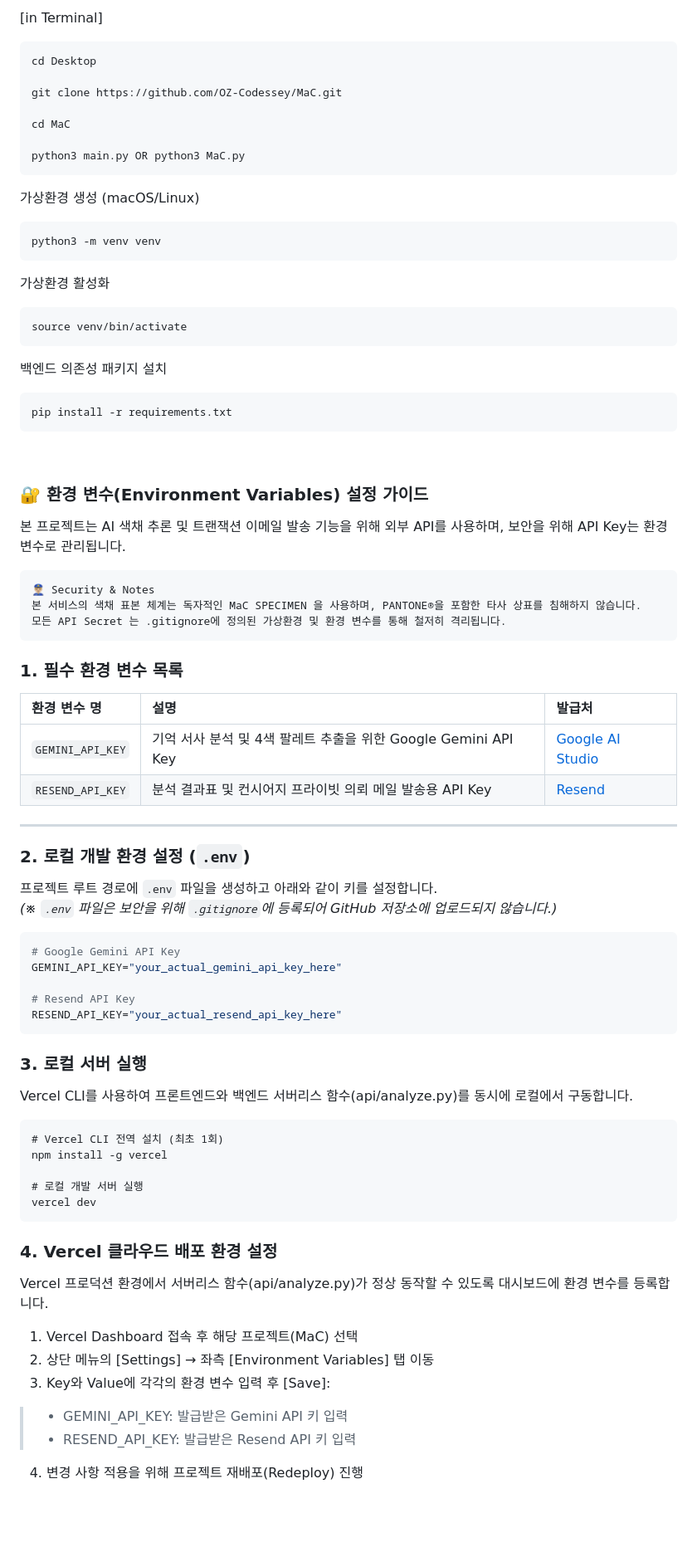
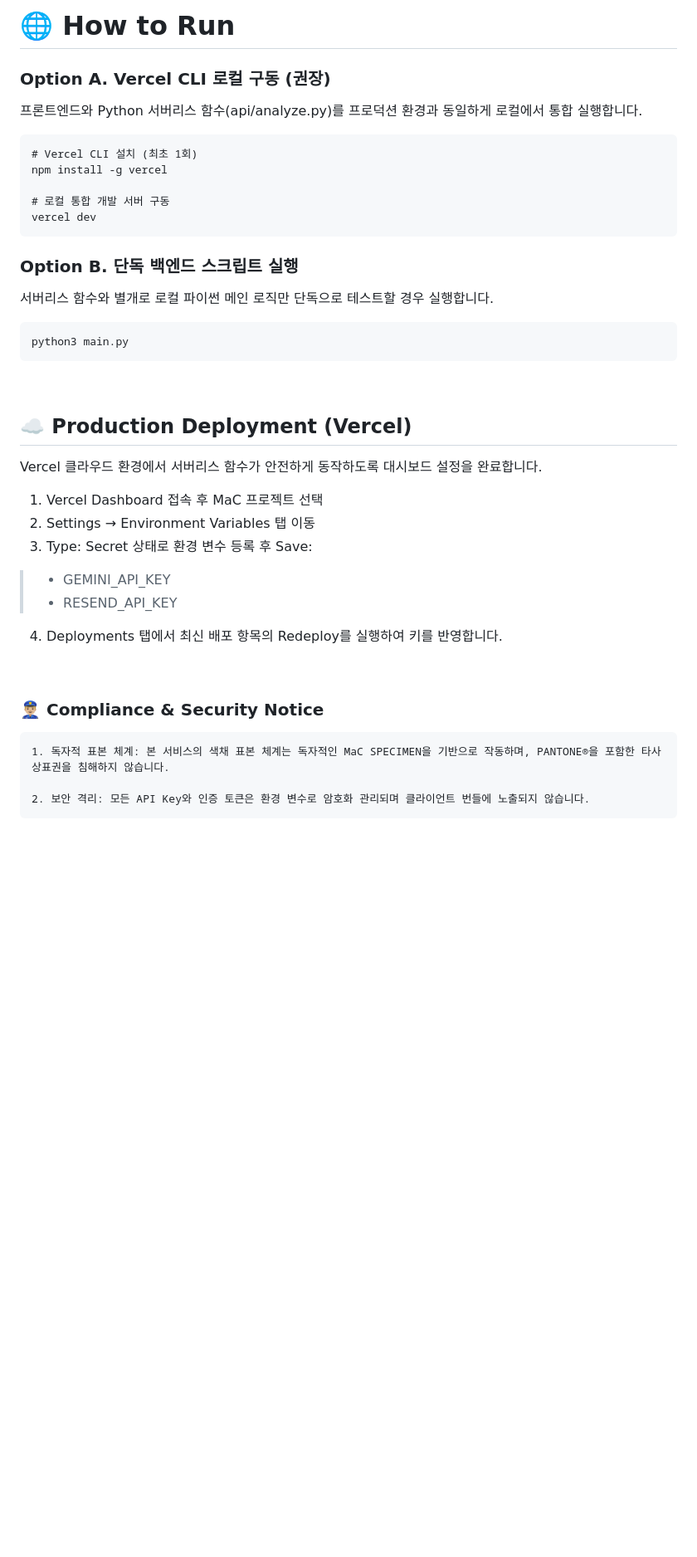
Before and after one commit to OZ-Codessey/MaC, a Markdown page: README.md, the part around one of its changes. Shown at 83% size. Drawn GitHub-style; blank space fills up the shorter version.

Commit message:
docs: refine run instructions and styling
Updated README to enhance clarity and structure, including environment variable setup and running instructions.

````diff
--- a/README.md
+++ b/README.md
@@ -67,86 +80,42 @@ RESEND_API_KEY=re_YourResendApiKeyHere
 
-[in Terminal]
+# 🌐 How to Run
+
+###  **Option A. Vercel CLI 로컬 구동 (권장)**
+프론트엔드와 Python 서버리스 함수(api/analyze.py)를 프로덕션 환경과 동일하게 로컬에서 통합 실행합니다.
 ```
-cd Desktop
+# Vercel CLI 설치 (최초 1회)
+npm install -g vercel
 
-git clone https://github.com/OZ-Codessey/MaC.git
-
-cd MaC
-
-python3 main.py OR python3 MaC.py
+# 로컬 통합 개발 서버 구동
+vercel dev
 ```
 
-가상환경 생성 (macOS/Linux)
+### **Option B. 단독 백엔드 스크립트 실행**
+서버리스 함수와 별개로 로컬 파이썬 메인 로직만 단독으로 테스트할 경우 실행합니다.
 ```
-python3 -m venv venv
+python3 main.py
 ```
-
-가상환경 활성화
-```
-source venv/bin/activate
-```
-
-
-백엔드 의존성 패키지 설치
-```
-pip install -r requirements.txt
-```
-
 <br>
 
+## ☁️ Production Deployment (Vercel)
 
+Vercel 클라우드 환경에서 서버리스 함수가 안전하게 동작하도록 대시보드 설정을 완료합니다.
+1. Vercel Dashboard 접속 후 MaC 프로젝트 선택
+2. Settings → Environment Variables 탭 이동
+3. Type: Secret 상태로 환경 변수 등록 후 Save:
+>- GEMINI_API_KEY
+>- RESEND_API_KEY
+4. Deployments 탭에서 최신 배포 항목의 Redeploy를 실행하여 키를 반영합니다.
+<br>
 
-### 🔐 환경 변수(Environment Variables) 설정 가이드
+### 👮🏼‍♂️ Compliance & Security Notice
+```
+1. 독자적 표본 체계: 본 서비스의 색채 표본 체계는 독자적인 MaC SPECIMEN을 기반으로 작동하며, PANTONE®을 포함한 타사 상표권을 침해하지 않습니다.
 
-본 프로젝트는 AI 색채 추론 및 트랜잭션 이메일 발송 기능을 위해 외부 API를 사용하며, 보안을 위해 API Key는 환경 변수로 관리됩니다.
+2. 보안 격리: 모든 API Key와 인증 토큰은 환경 변수로 암호화 관리되며 클라이언트 번들에 노출되지 않습니다.
 ```
-👮🏼‍♂️ Security & Notes
-본 서비스의 색채 표본 체계는 독자적인 MaC SPECIMEN 을 사용하며, PANTONE®을 포함한 타사 상표를 침해하지 않습니다.
-모든 API Secret 는 .gitignore에 정의된 가상환경 및 환경 변수를 통해 철저히 격리됩니다.
-```
+<br><br>
 
-### 1. 필수 환경 변수 목록
-
-| 환경 변수 명 | 설명 | 발급처 |
-| :--- | :--- | :--- |
-| `GEMINI_API_KEY` | 기억 서사 분석 및 4색 팔레트 추출을 위한 Google Gemini API Key | [Google AI Studio](https://aistudio.google.com/) |
-| `RESEND_API_KEY` | 분석 결과표 및 컨시어지 프라이빗 의뢰 메일 발송용 API Key | [Resend](https://resend.com/) |
-
----
-
-### 2. 로컬 개발 환경 설정 (`.env`)
-
-프로젝트 루트 경로에 `.env` 파일을 생성하고 아래와 같이 키를 설정합니다.
-*(※ `.env` 파일은 보안을 위해 `.gitignore`에 등록되어 GitHub 저장소에 업로드되지 않습니다.)*
-
-```env
-# Google Gemini API Key
-GEMINI_API_KEY="your_actual_gemini_api_key_here"
-
-# Resend API Key
-RESEND_API_KEY="your_actual_resend_api_key_here"
-```
-
-### 3. 로컬 서버 실행
-Vercel CLI를 사용하여 프론트엔드와 백엔드 서버리스 함수(api/analyze.py)를 동시에 로컬에서 구동합니다.
-```
-# Vercel CLI 전역 설치 (최초 1회)
-npm install -g vercel
-
-# 로컬 개발 서버 실행
-vercel dev
-```
-### 4. Vercel 클라우드 배포 환경 설정
-Vercel 프로덕션 환경에서 서버리스 함수(api/analyze.py)가 정상 동작할 수 있도록 대시보드에 환경 변수를 등록합니다.
-1. Vercel Dashboard 접속 후 해당 프로젝트(MaC) 선택
-2. 상단 메뉴의 [Settings] → 좌측 [Environment Variables] 탭 이동
-3. Key와 Value에 각각의 환경 변수 입력 후 [Save]:
->- GEMINI_API_KEY: 발급받은 Gemini API 키 입력
->- RESEND_API_KEY: 발급받은 Resend API 키 입력
-4. 변경 사항 적용을 위해 프로젝트 재배포(Redeploy) 진행
-
-
-<br><br>
 ## 🔍 Commit Log
 
 
````
Also changed, not shown: other parts of README.md (+26 -13 lines).
